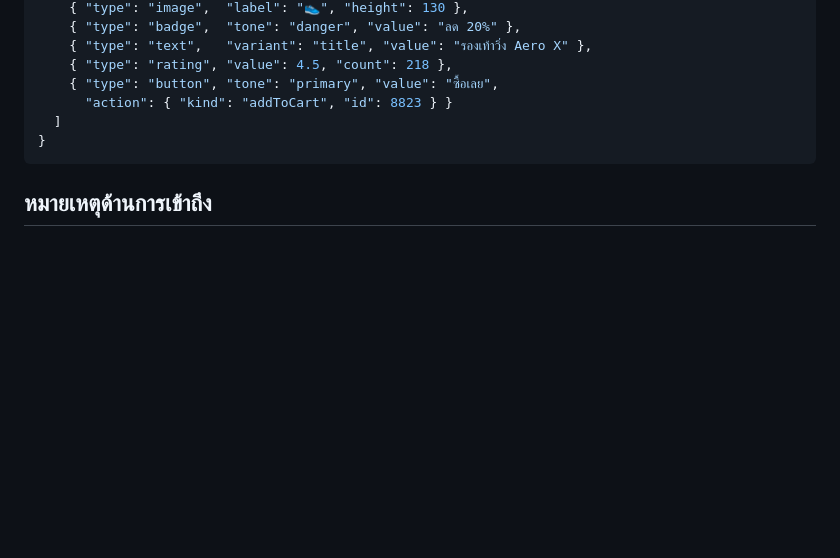
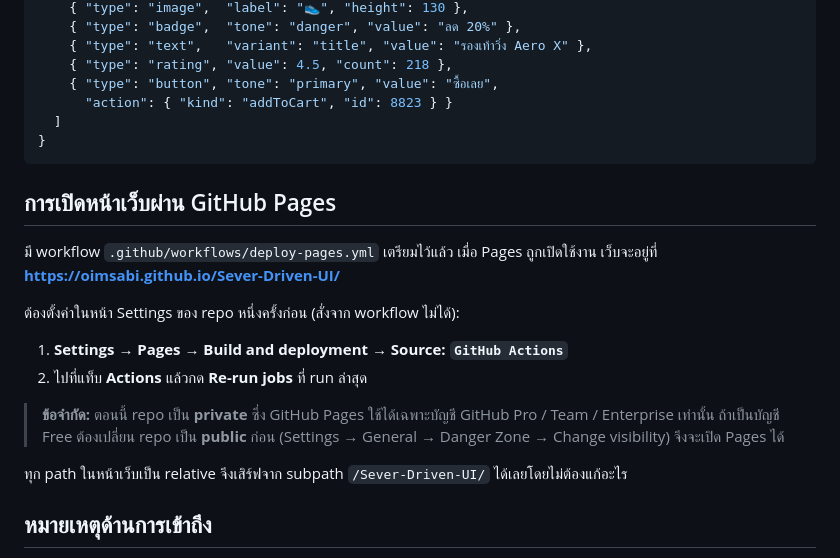
Before and after one commit to oimsabi/Sever-Driven-UI, a Markdown page: README.md, the part around the change. Rendered like a GitHub page; blank space fills up the shorter version.

Commit message:
เพิ่มวิธีเปิด GitHub Pages ใน README
configure-pages ไม่สามารถเปิด Pages ให้อัตโนมัติได้
(Create Pages site failed: Resource not accessible by integration)
จึงต้องตั้ง Source เป็น GitHub Actions ในหน้า Settings ก่อนหนึ่งครั้ง
และบันทึกข้อจำกัดว่า Pages บน private repo ต้องใช้บัญชี Pro ขึ้นไป

Co-Authored-By: Claude Opus 5 <noreply@anthropic.com>
Claude-Session: https://claude.ai/code/session_01G6k2vxufoHFjh759mX8Z4R

````diff
--- a/README.md
+++ b/README.md
@@ -59,6 +59,23 @@ assets/js/main.js          ตัวควบคุมแต่ละส่ว
 }
 ```
 
+## การเปิดหน้าเว็บผ่าน GitHub Pages
+
+มี workflow `.github/workflows/deploy-pages.yml` เตรียมไว้แล้ว
+เมื่อ Pages ถูกเปิดใช้งาน เว็บจะอยู่ที่ **https://oimsabi.github.io/Sever-Driven-UI/**
+
+ต้องตั้งค่าในหน้า Settings ของ repo หนึ่งครั้งก่อน (สั่งจาก workflow ไม่ได้):
+
+1. **Settings → Pages → Build and deployment → Source: `GitHub Actions`**
+2. ไปที่แท็บ **Actions** แล้วกด **Re-run jobs** ที่ run ล่าสุด
+
+> **ข้อจำกัด:** ตอนนี้ repo เป็น **private** ซึ่ง GitHub Pages ใช้ได้เฉพาะบัญชี
+> GitHub Pro / Team / Enterprise เท่านั้น ถ้าเป็นบัญชี Free ต้องเปลี่ยน repo เป็น
+> **public** ก่อน (Settings → General → Danger Zone → Change visibility)
+> จึงจะเปิด Pages ได้
+
+ทุก path ในหน้าเว็บเป็น relative จึงเสิร์ฟจาก subpath `/Sever-Driven-UI/` ได้เลยโดยไม่ต้องแก้อะไร
+
 ## หมายเหตุด้านการเข้าถึง
 
 - มีปุ่ม **แอนิเมชัน: เปิด/ปิด** บนแถบนำทาง (จำค่าไว้ใน `localStorage`)
````
